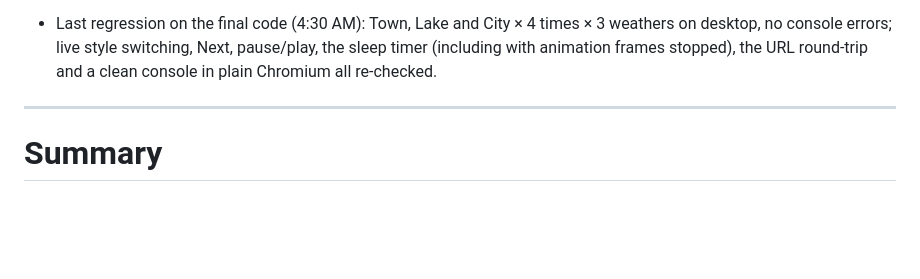
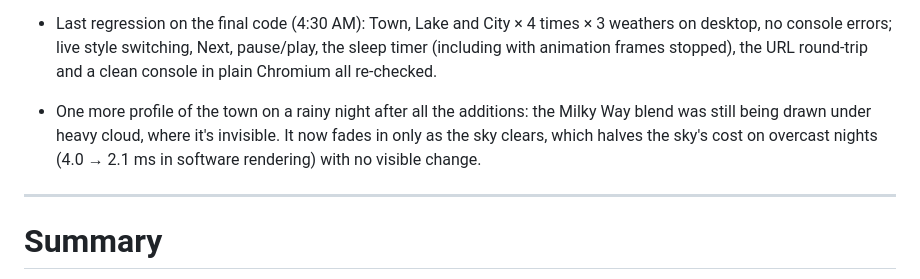
Before and after one commit to adubry75/dubry-site, a Markdown page: DECISIONS.md, the part around the change. Drawn GitHub-style; blank space fills up the shorter version.

Commit message:
DECISIONS: perf note

```diff
--- a/DECISIONS.md
+++ b/DECISIONS.md
@@ -435,6 +435,9 @@ intact, drawing state never leaks out of the new views). Fixed:
 - Last regression on the final code (4:30 AM): Town, Lake and City × 4 times × 3 weathers on desktop, no console
   errors; live style switching, Next, pause/play, the sleep timer (including with animation frames stopped), the
   URL round-trip and a clean console in plain Chromium all re-checked.
+- One more profile of the town on a rainy night after all the additions: the Milky Way blend was still being drawn
+  under heavy cloud, where it's invisible. It now fades in only as the sky clears, which halves the sky's cost on
+  overcast nights (4.0 → 2.1 ms in software rendering) with no visible change.
 
 ---
 
```
